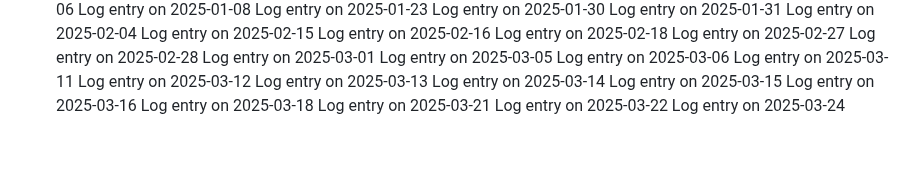
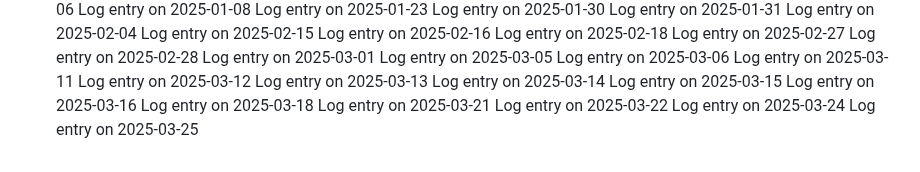
Before and after one commit to pushkar4844/SJSU-BUS-Application, a Markdown page: README.md, the part around the change. Drawn GitHub-style.

```diff
--- a/README.md
+++ b/README.md
@@ -145,3 +145,4 @@ Log entry on 2025-03-18
 Log entry on 2025-03-21
 Log entry on 2025-03-22
 Log entry on 2025-03-24
+Log entry on 2025-03-25
```
